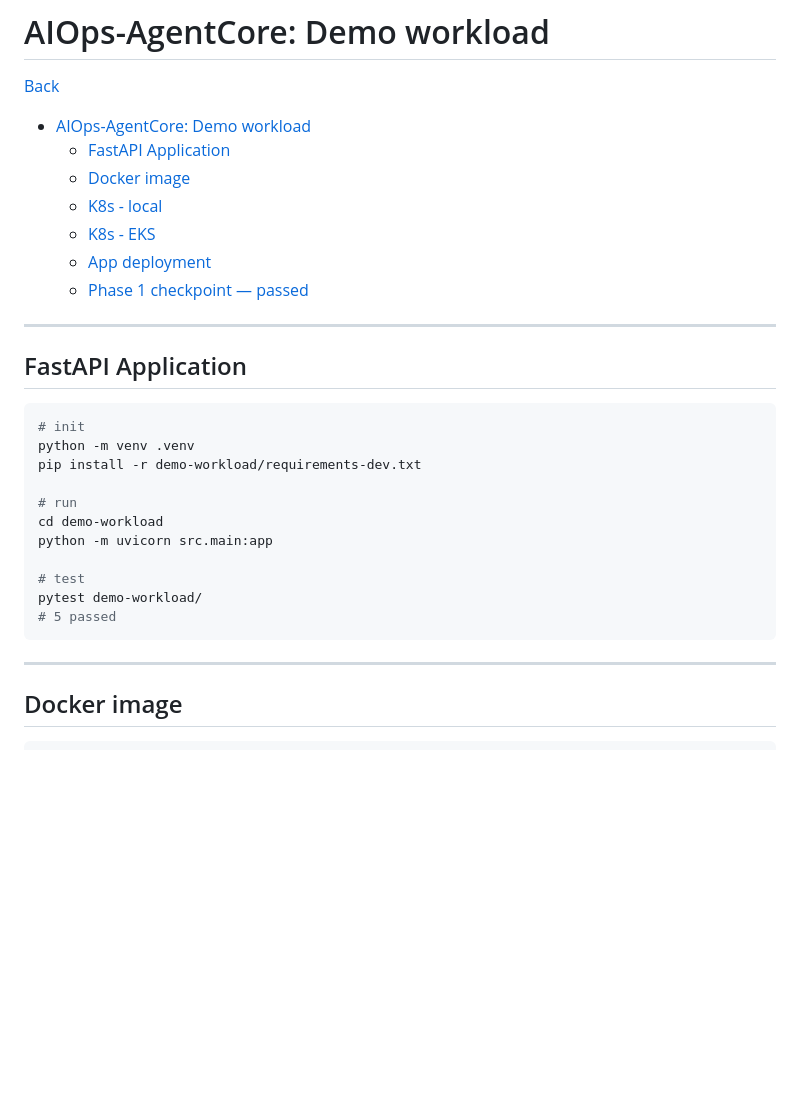
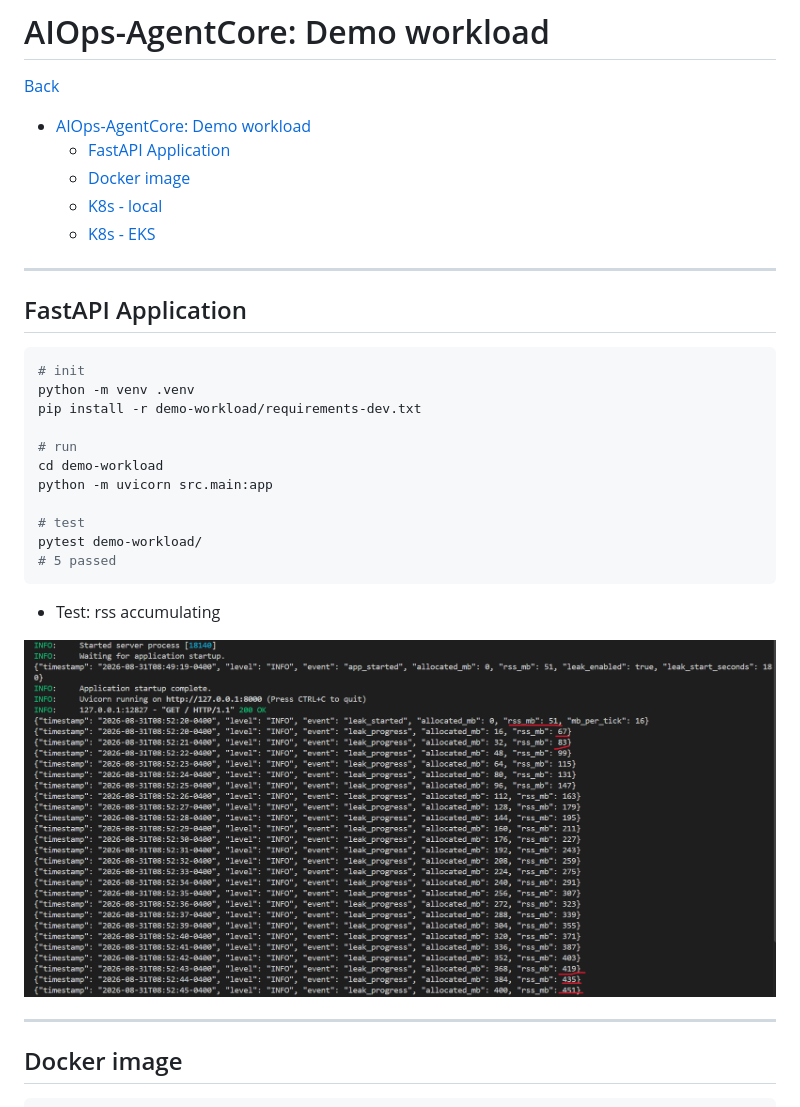
Before and after one commit to simonangel-fong/aiops-agentcore, a Markdown page: docs/01_app.md, the part around one of its changes. Drawn GitHub-style; pictures changed too: docs/img/app_ram01.png (added); blank space fills up the shorter version.

````diff
--- a/docs/01_app.md
+++ b/docs/01_app.md
@@ -7,8 +7,6 @@
   - [Docker image](#docker-image)
   - [K8s - local](#k8s---local)
   - [K8s - EKS](#k8s---eks)
-  - [App deployment](#app-deployment)
-  - [Phase 1 checkpoint — passed](#phase-1-checkpoint--passed)
 
 ---
 
@@ -27,6 +25,10 @@ python -m uvicorn src.main:app
 pytest demo-workload/
 # 5 passed
 ```
+
+- Test: rss accumulating
+
+![app_ram01](./img/app_ram01.png)
 
 ---
 
````
Also changed, not shown: other parts of docs/01_app.md (+9 -33 lines), docs/02_infra.md (+4 -4 lines), docs/05-cicd.md (+17 -14 lines), docs/img/cicd_image_workload.png (added), 2 other files.
